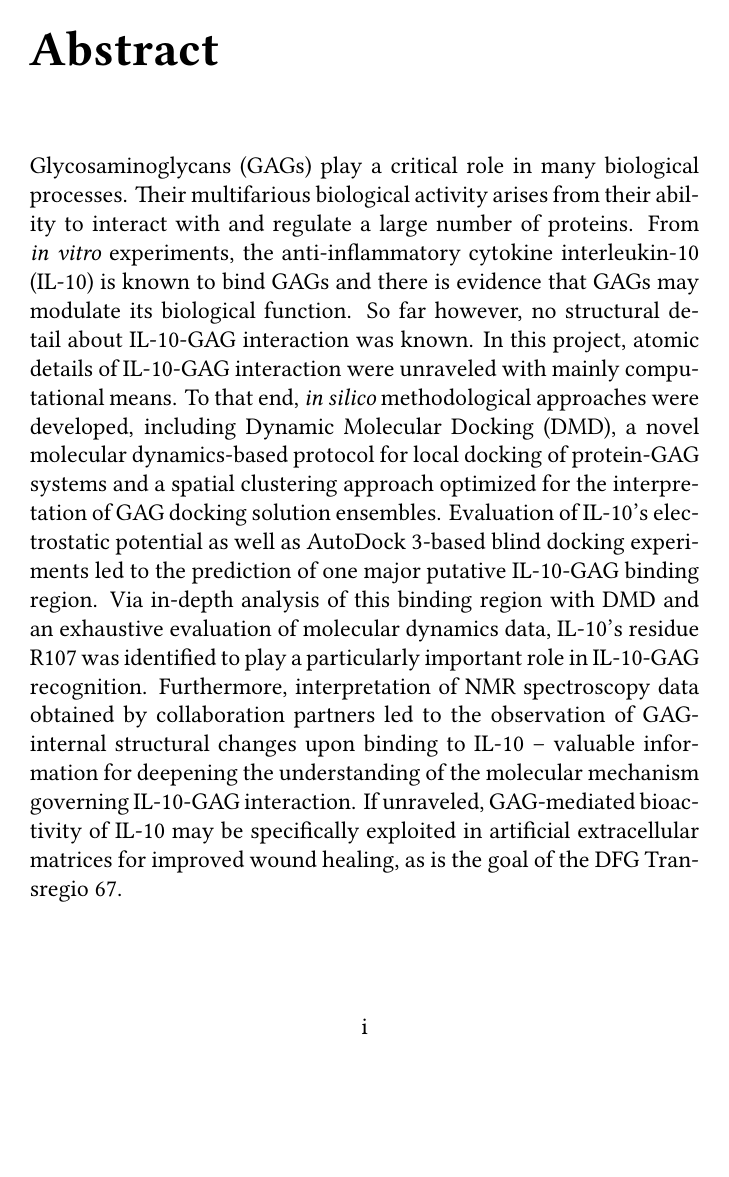
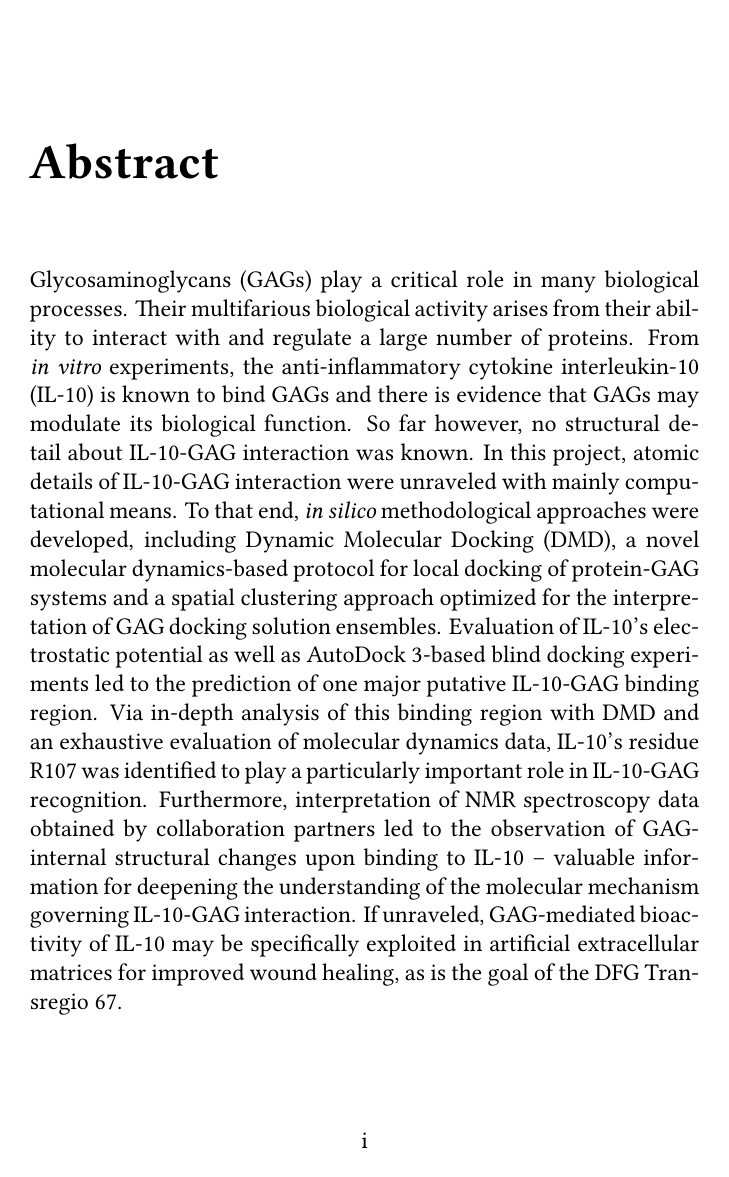
Before and after one commit to jgehrcke/phd-thesis, a LaTeX thesis (latexproject/main.tex, which reads latexproject/preamble.tex): page 1 of 53. Compiled offline with XeLaTeX.

Commit message:
Chage page layout, add comments.

```diff
--- a/latexproject/preamble.tex
+++ b/latexproject/preamble.tex
@@ -20,7 +20,9 @@
 
 % Memoir page layout options
 \settypeblocksize{*}{\lxvchars}{1.618}
-\setulmargins{3cm}{*}{*}
+% First field: space between top page border and text.
+\setulmargins{5cm}{*}{*}
 \setlrmargins{*}{*}{1.618}
-\setheaderspaces{*}{*}{1.618}
+% Second field: space between text and header.
+\setheaderspaces{*}{2.5cm}{*}
 \checkandfixthelayout
```
Also changed, not shown: latexproject/main.tex (+2 -1 lines).
